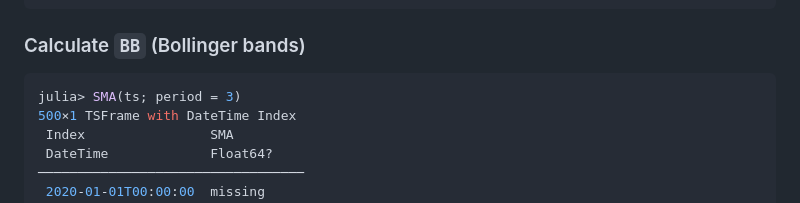
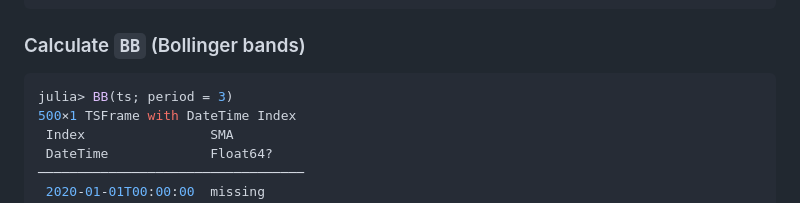
Before and after one commit to femtotrader/OnlineTechnicalIndicators.jl, a Markdown page: docs/src/usage_more.md, the part around the change. Rendered like a GitHub page.

Commit message:
Update usage_more.md: SMA should be BB
In the demo code line 215.

````diff
--- a/docs/src/usage_more.md
+++ b/docs/src/usage_more.md
@@ -212,7 +212,7 @@ julia> SMA(ts; period = 3, default = :Open)
 ### Calculate `BB` (Bollinger bands)
 
 ```julia
-julia> SMA(ts; period = 3)
+julia> BB(ts; period = 3)
 500×1 TSFrame with DateTime Index
  Index                SMA
  DateTime             Float64?
````
